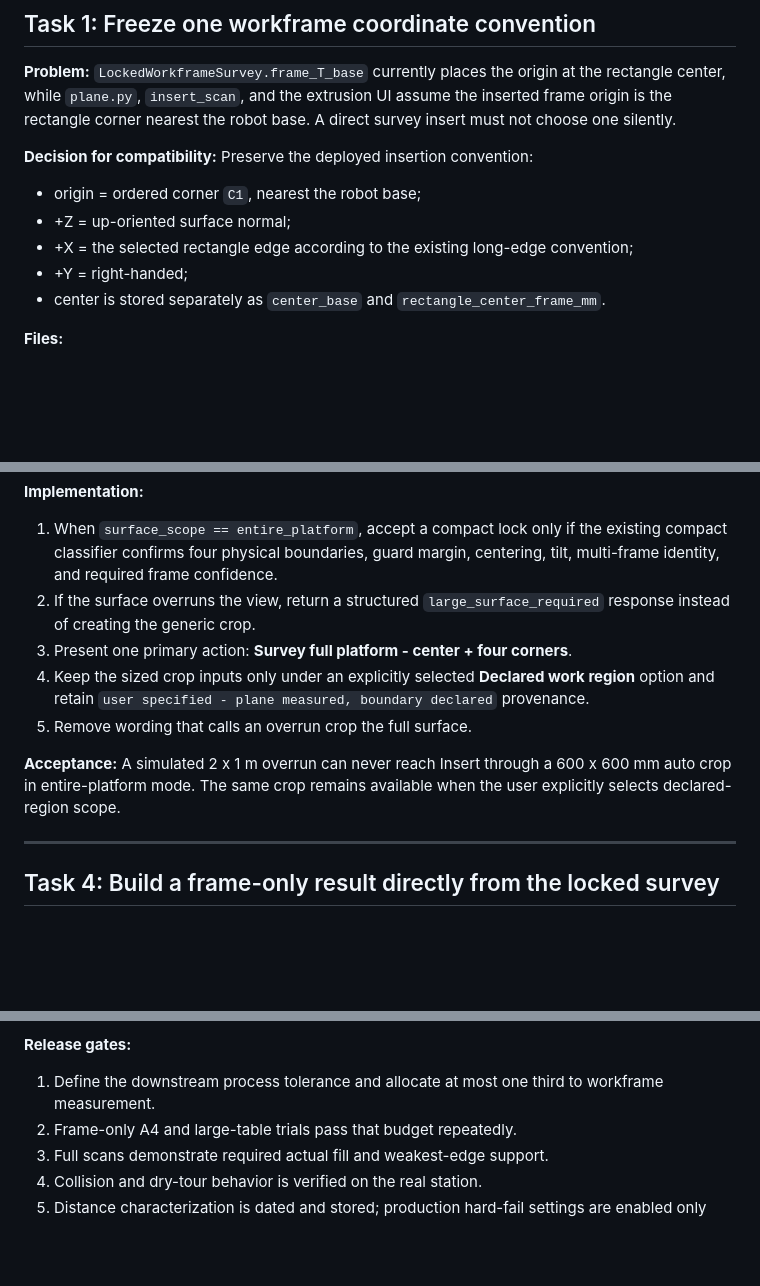
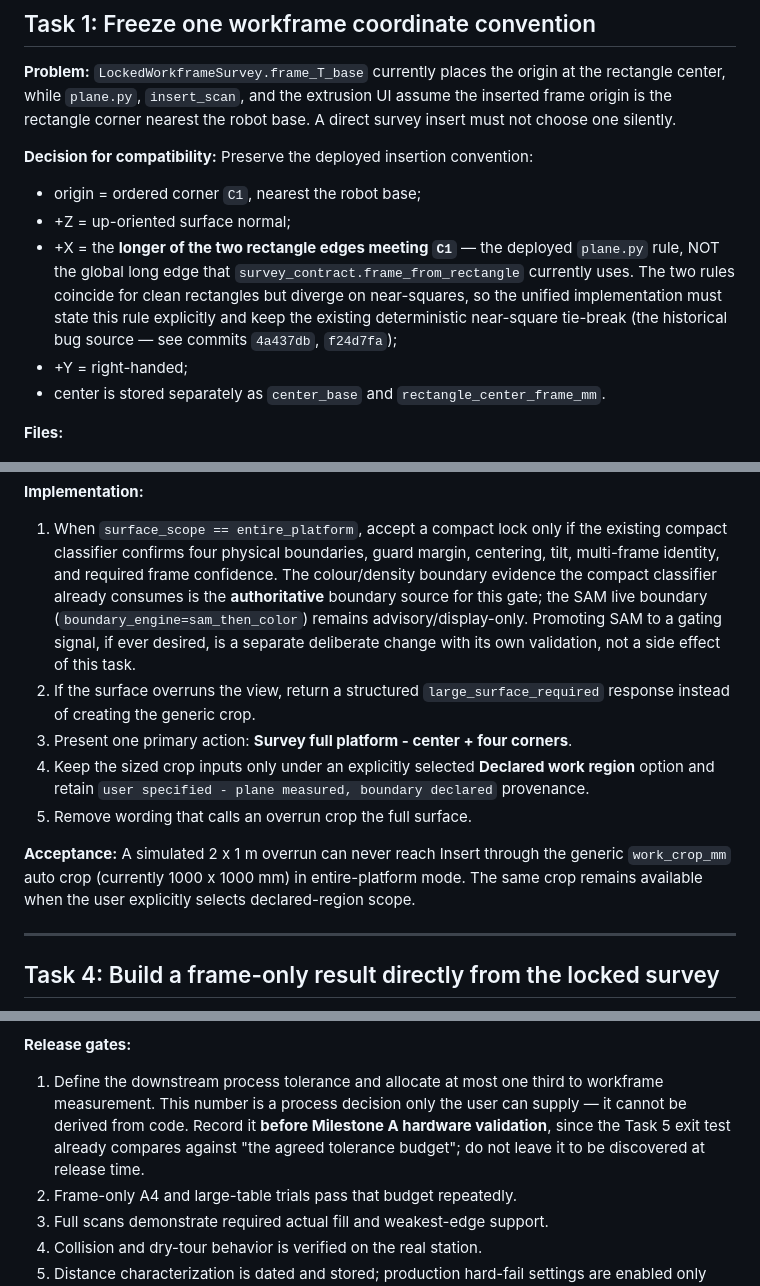
Before and after one commit to raffitch/robodk, a Markdown page: docs/adaptive-scan-frame-implementation-plan.md, 3 parts joined by grey strips. Rendered like a GitHub page; blank space fills up the shorter version.

Commit message:
docs: amend adaptive-scan plan (crop size, C1 long-edge rule, boundary authority)
- Fix stale crop size: the generic work crop is scan.work_crop_mm = 1000x1000 mm
  (2026-06-26 pivot), not 600x600, in the headline invariant and Task 3 acceptance.
- Task 1: pin +X to the LONGER EDGE MEETING C1 (deployed plane.py rule, not the
  global long edge survey_contract uses) and require a near-square tie-break
  regression test (historical bug source: 4a437db, f24d7fa).
- Task 3: name the compact classifier's colour/density evidence as the
  authoritative boundary source; SAM stays advisory unless promoted deliberately.
- Task 11: the downstream process tolerance must be recorded before Milestone A
  hardware validation (Task 5 exit test already depends on it).

Co-Authored-By: Claude Fable 5 <noreply@anthropic.com>

```diff
--- a/docs/adaptive-scan-frame-implementation-plan.md
+++ b/docs/adaptive-scan-frame-implementation-plan.md
@@ -81,7 +82,12 @@ insert must not choose one silently.
 
 - origin = ordered corner `C1`, nearest the robot base;
 - +Z = up-oriented surface normal;
-- +X = the selected rectangle edge according to the existing long-edge convention;
+- +X = the **longer of the two rectangle edges meeting `C1`** — the deployed
+  `plane.py` rule, NOT the global long edge that
+  `survey_contract.frame_from_rectangle` currently uses. The two rules coincide for
+  clean rectangles but diverge on near-squares, so the unified implementation must
+  state this rule explicitly and keep the existing deterministic near-square
+  tie-break (the historical bug source — see commits `4a437db`, `f24d7fa`);
 - +Y = right-handed;
 - center is stored separately as `center_base` and
   `rectangle_center_frame_mm`.
@@ -157,6 +164,11 @@ request compatibility.
 1. When `surface_scope == entire_platform`, accept a compact lock only if the existing
    compact classifier confirms four physical boundaries, guard margin, centering,
    tilt, multi-frame identity, and required frame confidence.
+   The colour/density boundary evidence the compact classifier already consumes is
+   the **authoritative** boundary source for this gate; the SAM live boundary
+   (`boundary_engine=sam_then_color`) remains advisory/display-only. Promoting SAM
+   to a gating signal, if ever desired, is a separate deliberate change with its own
+   validation, not a side effect of this task.
 2. If the surface overruns the view, return a structured `large_surface_required`
    response instead of creating the generic crop.
 3. Present one primary action: **Survey full platform - center + four corners**.
@@ -165,9 +177,9 @@ request compatibility.
    provenance.
 5. Remove wording that calls an overrun crop the full surface.
 
-**Acceptance:** A simulated 2 x 1 m overrun can never reach Insert through a 600 x 600
-mm auto crop in entire-platform mode. The same crop remains available when the user
-explicitly selects declared-region scope.
+**Acceptance:** A simulated 2 x 1 m overrun can never reach Insert through the generic
+`work_crop_mm` auto crop (currently 1000 x 1000 mm) in entire-platform mode. The same
+crop remains available when the user explicitly selects declared-region scope.
 
 ---
 
@@ -443,7 +455,10 @@ table height, partial occlusion, and worst planned incidence angle.
 **Release gates:**
 
 1. Define the downstream process tolerance and allocate at most one third to workframe
-   measurement.
+   measurement. This number is a process decision only the user can supply — it cannot
+   be derived from code. Record it **before Milestone A hardware validation**, since
+   the Task 5 exit test already compares against "the agreed tolerance budget"; do not
+   leave it to be discovered at release time.
 2. Frame-only A4 and large-table trials pass that budget repeatedly.
 3. Full scans demonstrate required actual fill and weakest-edge support.
 4. Collision and dry-tour behavior is verified on the real station.
```
Also changed, not shown: other parts of docs/adaptive-scan-frame-implementation-plan.md (+4 -2 lines).
